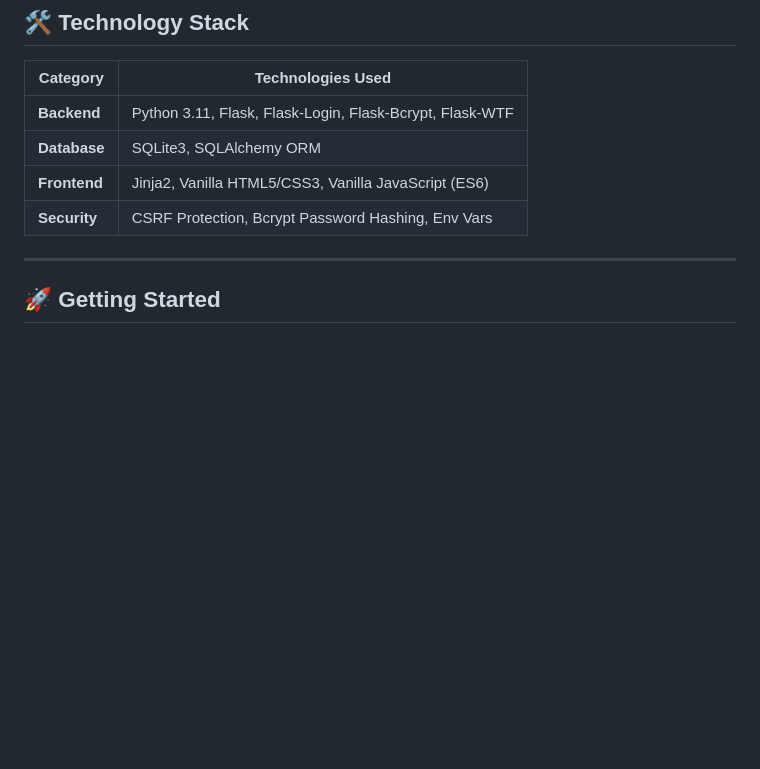
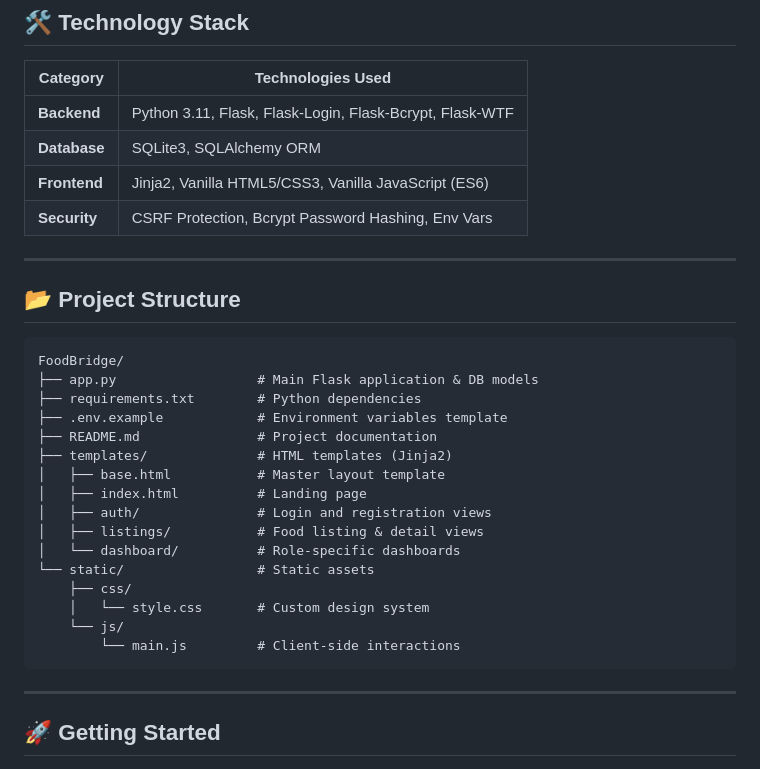
Before and after one commit to kartikeyagrawal2007/FoodBridge, a Markdown page: README.md, the part around the change. Rendered like a GitHub page; blank space fills up the shorter version.

Commit message:
docs: add folder structure to README

````diff
--- a/README.md
+++ b/README.md
@@ -40,6 +40,29 @@ This project was developed as the final project for Harvard's **CS50x**.
 | **Database** | SQLite3, SQLAlchemy ORM |
 | **Frontend** | Jinja2, Vanilla HTML5/CSS3, Vanilla JavaScript (ES6) |
 | **Security** | CSRF Protection, Bcrypt Password Hashing, Env Vars |
+
+---
+
+## 📂 Project Structure
+
+```text
+FoodBridge/
+├── app.py                  # Main Flask application & DB models
+├── requirements.txt        # Python dependencies
+├── .env.example            # Environment variables template
+├── README.md               # Project documentation
+├── templates/              # HTML templates (Jinja2)
+│   ├── base.html           # Master layout template
+│   ├── index.html          # Landing page
+│   ├── auth/               # Login and registration views
+│   ├── listings/           # Food listing & detail views
+│   └── dashboard/          # Role-specific dashboards
+└── static/                 # Static assets
+    ├── css/
+    │   └── style.css       # Custom design system
+    └── js/
+        └── main.js         # Client-side interactions
+```
 
 ---
 
````
